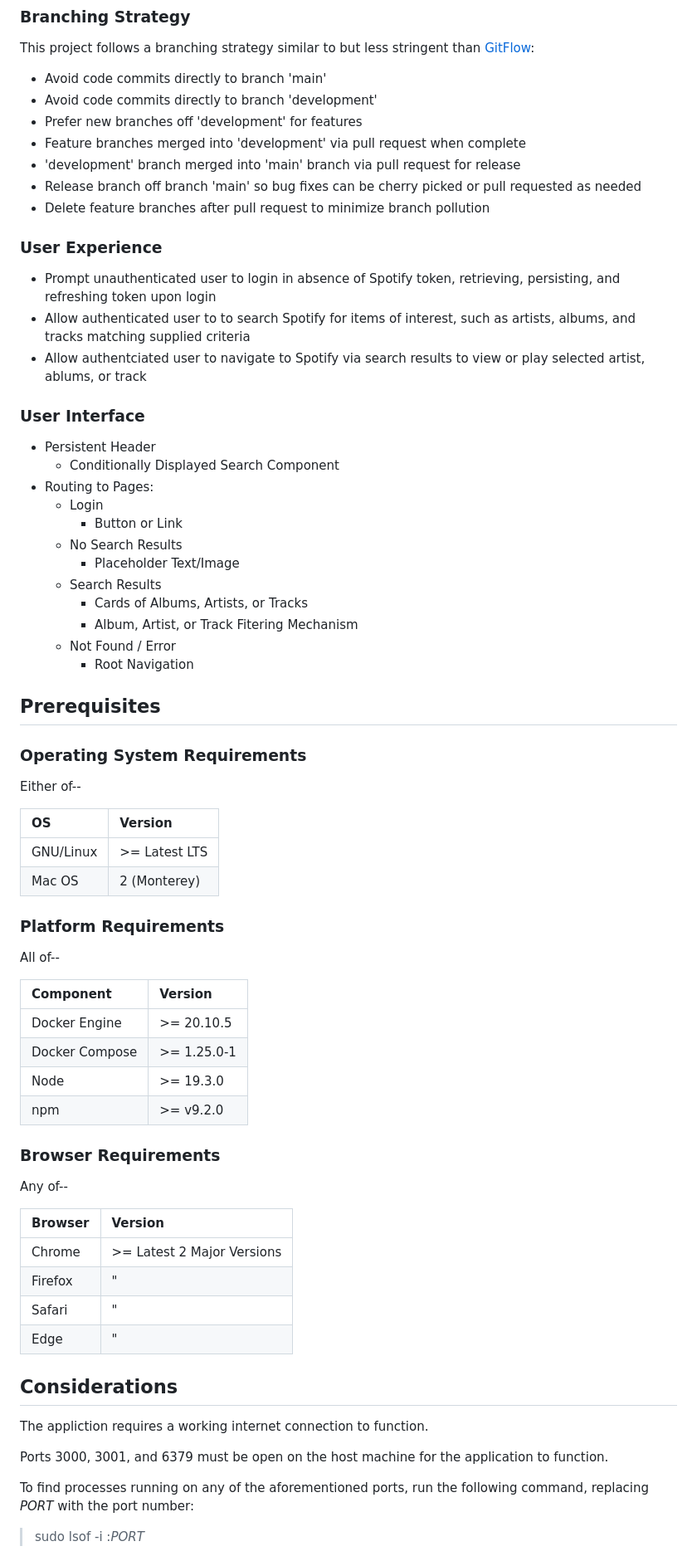
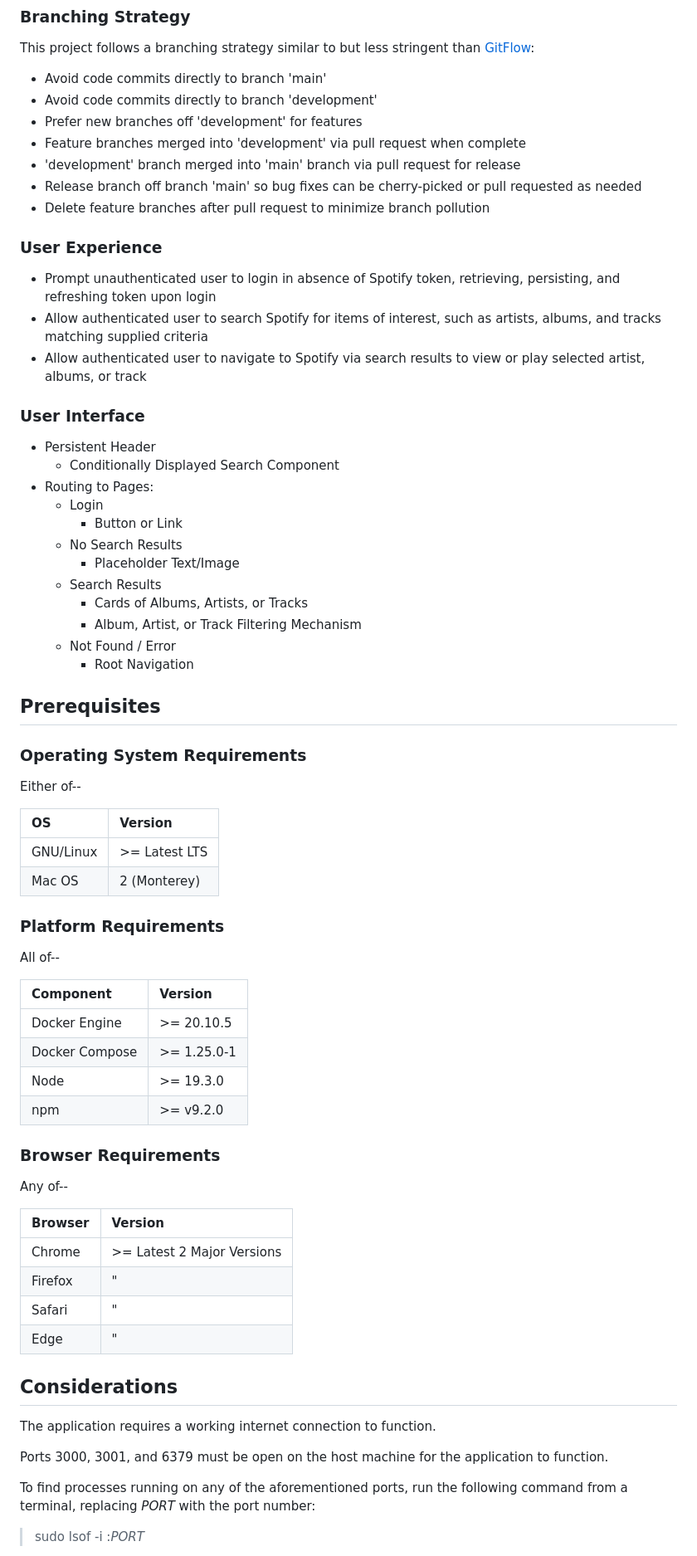
Before and after one commit to TwilightCitizen/clark_david_wdv339, a Markdown page: README.md, the part around the change printed below. Shown: that part at 83% size. GitHub-like rendering.

Commit message:
Updated README, fixing spelling mistakes and adding more commentary and specificity for running commands from within the correct project folder, and applied table formatting fixes.

```diff
--- a/README.md
+++ b/README.md
@@ -36,14 +38,14 @@ This project follows a branching strategy similar to but less stringent than [Gi
 - Prefer new branches off 'development' for features
 - Feature branches merged into 'development' via pull request when complete
 - 'development' branch merged into 'main' branch via pull request for release
-- Release branch off branch 'main' so bug fixes can be cherry picked or pull requested as needed
+- Release branch off branch 'main' so bug fixes can be cherry-picked or pull requested as needed
 - Delete feature branches after pull request to minimize branch pollution
 
 ### User Experience
 
 - Prompt unauthenticated user to login in absence of Spotify token, retrieving, persisting, and refreshing token upon login
-- Allow authenticated user to to search Spotify for items of interest, such as artists, albums, and tracks matching supplied criteria
-- Allow authentciated user to navigate to Spotify via search results to view or play selected artist, ablums, or track
+- Allow authenticated user to search Spotify for items of interest, such as artists, albums, and tracks matching supplied criteria
+- Allow authenticated user to navigate to Spotify via search results to view or play selected artist, albums, or track
 
 ### User Interface
 
@@ -56,7 +58,7 @@ This project follows a branching strategy similar to but less stringent than [Gi
     - Placeholder Text/Image
   - Search Results
     - Cards of Albums, Artists, or Tracks
-    - Album, Artist, or Track Fitering Mechanism
+    - Album, Artist, or Track Filtering Mechanism
   - Not Found / Error
     - Root Navigation
 
@@ -67,7 +69,7 @@ This project follows a branching strategy similar to but less stringent than [Gi
 Either of--
 
 | OS        | Version       |
-| :-------- | :------------ |
+|:----------|:--------------|
 | GNU/Linux | >= Latest LTS |
 | Mac OS    | 2 (Monterey)  |
 
@@ -76,7 +78,7 @@ Either of--
 All of--
 
 | Component      | Version     |
-| :------------  | :---------- |
+|:---------------|:------------|
 | Docker Engine  | >= 20.10.5  |
 | Docker Compose | >= 1.25.0-1 |
 | Node           | >= 19.3.0   |
@@ -87,7 +89,7 @@ All of--
 Any of--
 
 | Browser | Version                    |
-| :------ | :------------------------- |
+|:--------|:---------------------------|
 | Chrome  | >= Latest 2 Major Versions |
 | Firefox | "                          |
 | Safari  | "                          |
@@ -95,11 +97,11 @@ Any of--
 
 ## Considerations
 
-The appliction requires a working internet connection to function.
+The application requires a working internet connection to function.
 
 Ports 3000, 3001, and 6379 must be open on the host machine for the application to function.
 
-To find processes running on any of the aforementioned ports, run the following command, replacing *PORT* with the port number:
+To find processes running on any of the aforementioned ports, run the following command from a terminal, replacing *PORT* with the port number:
 
 > sudo lsof -i :*PORT*
 
```
Also changed, not shown: other parts of README.md (+11 -9 lines).
